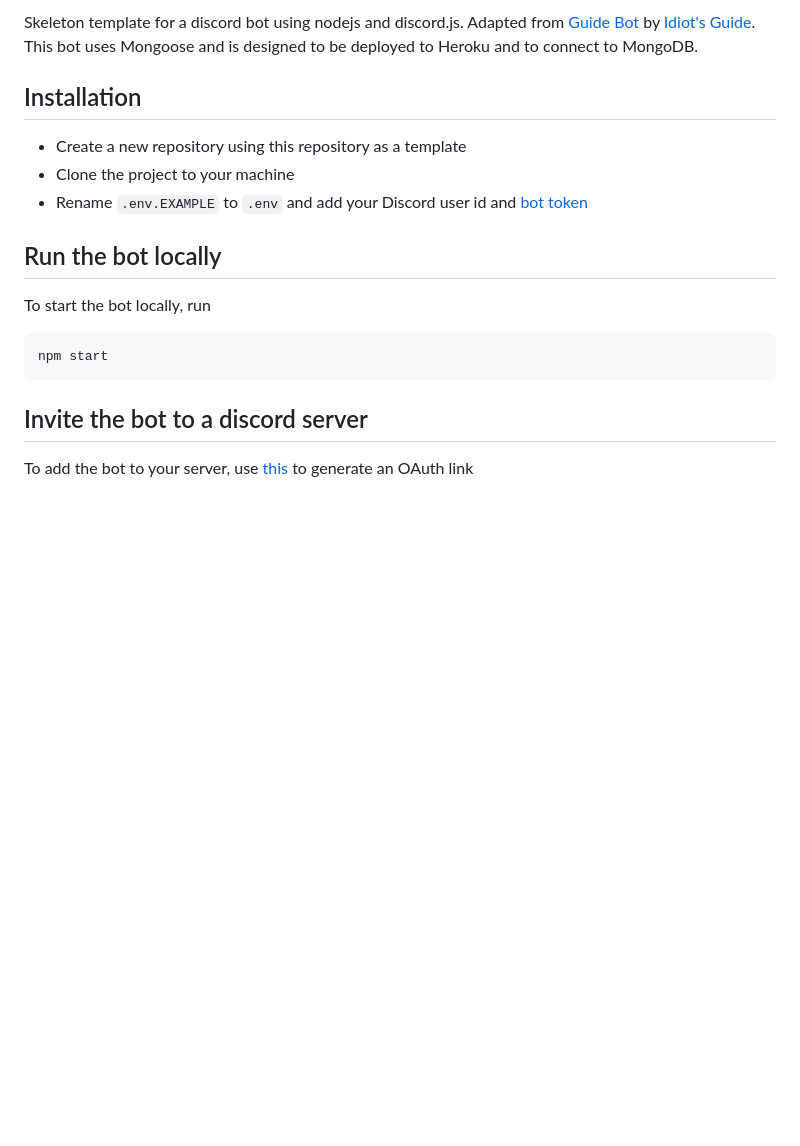
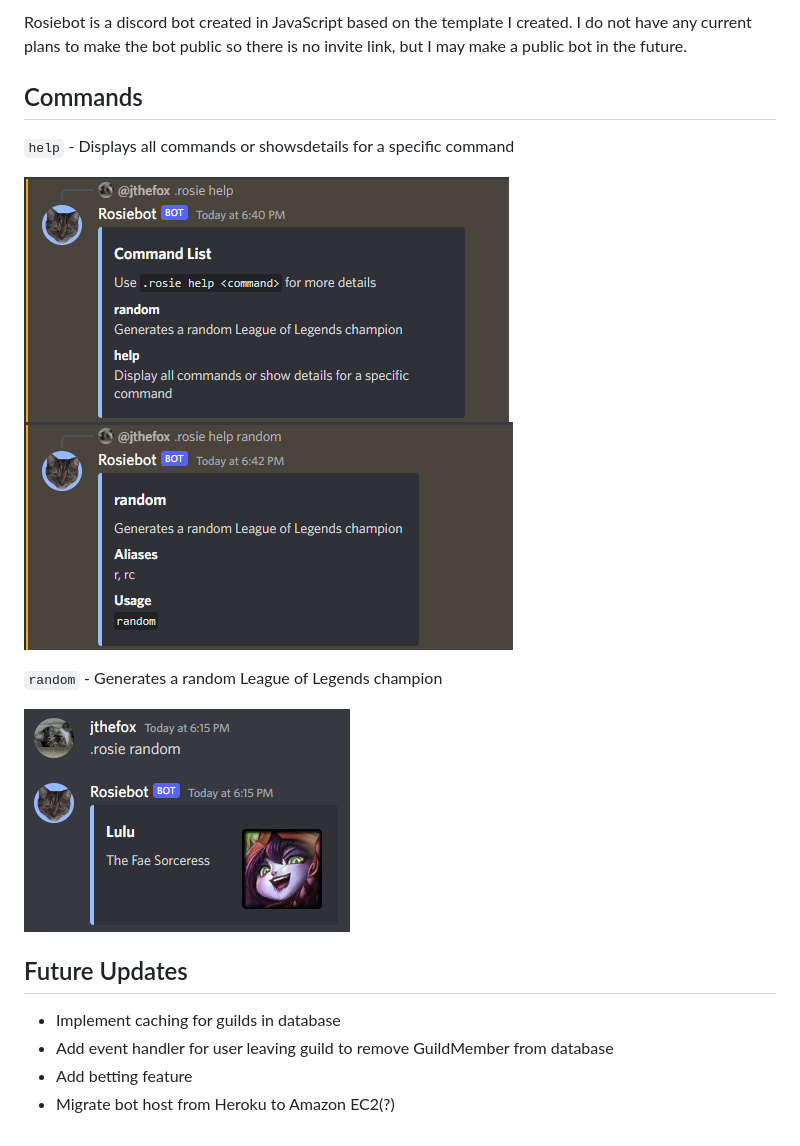
Before and after one commit to JtheFox/rosiebot, a Markdown page: README.md, the part around the change printed below. Drawn GitHub-style; pictures changed too: assets/cmd-help1.png (added), assets/cmd-help2.png (added), assets/cmd-random.png (added); blank space fills up the shorter version.

````diff
--- a/README.md
+++ b/README.md
@@ -9,20 +11,18 @@
 
-Skeleton template for a discord bot using nodejs and discord.js. Adapted from [Guide Bot](https://github.com/AnIdiotsGuide/guidebot) by [Idiot's Guide](https://anidiots.guide/).
-This bot uses Mongoose and is designed to be deployed to Heroku and to connect to MongoDB.
+Rosiebot is a discord bot created in JavaScript based on the template I created. I do not have any current plans to make the bot public so there is no invite link, but I may make a public bot in the future.
 
-## Installation
+## Commands
+`help` - Displays all commands or showsdetails for a specific command
 
-- Create a new repository using this repository as a template
-- Clone the project to your machine
-- Rename `.env.EXAMPLE` to `.env` and add your Discord user id and [bot token](https://discord.com/developers/docs/topics/oauth2)
+![Basic usage of the help command](./assets/cmd-help1.png)
+![Usage of the help command for a specific command](./assets/cmd-help2.png)
 
-## Run the bot locally
+`random` - Generates a random League of Legends champion
 
-To start the bot locally, run
-```bash
-npm start
-```
+![Usage of the random command](./assets/cmd-random.png)
 
-## Invite the bot to a discord server
-
-To add the bot to your server, use [this](https://finitereality.github.io/permissions-calculator/?v=0) to generate an OAuth link
+## Future Updates
+- Implement caching for guilds in database
+- Add event handler for user leaving guild to remove GuildMember from database
+- Add betting feature
+- Migrate bot host from Heroku to Amazon EC2(?)
````
Also changed, not shown: other parts of README.md (+4 -2 lines), todo.md (deleted, +0 -4 lines).
